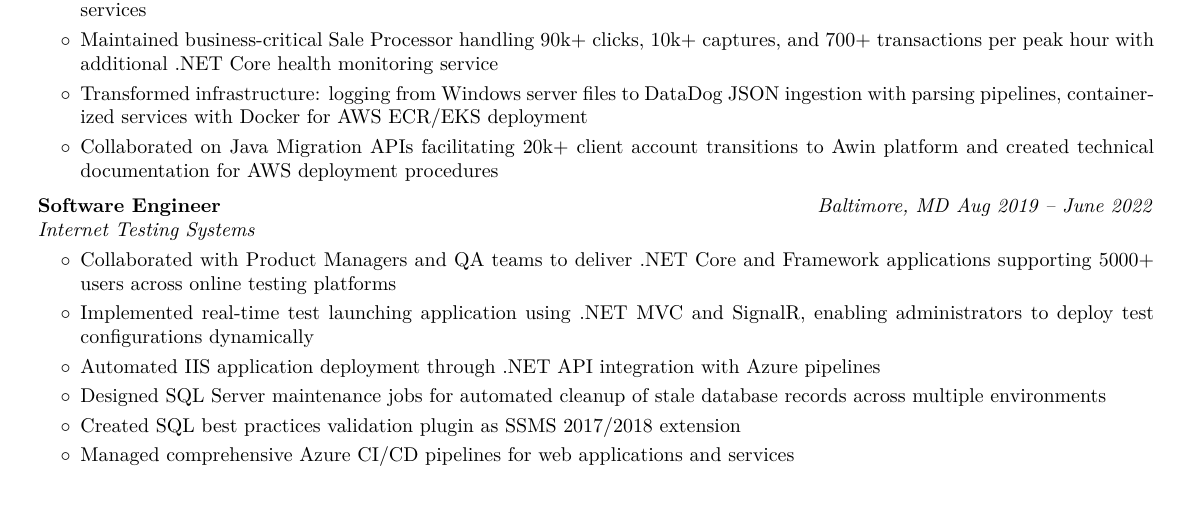
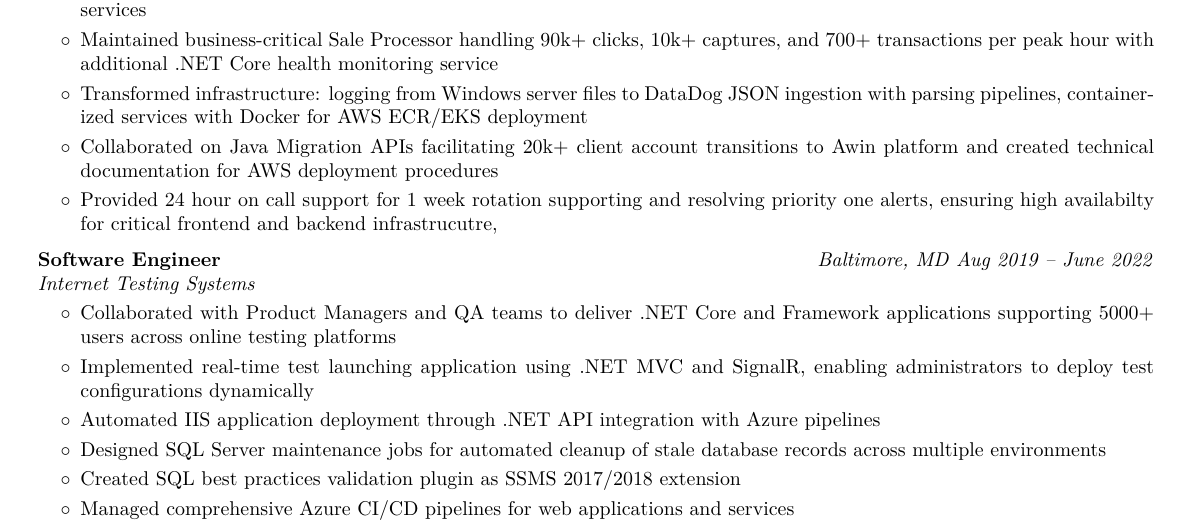
Before and after one commit to sirjudge/Resume, a LaTeX CV (resume.tex): part of page 1 of 2, cut so that both start at the same text, the shorter picture padded with empty space. Compiled offline with pdfLaTeX.

Commit message:
added on call support line to SAS role description

```diff
--- a/resume.tex
+++ b/resume.tex
@@ -203,6 +203,7 @@
         \item Maintained business-critical Sale Processor handling 90k+ clicks, 10k+ captures, and 700+ transactions per peak hour with additional .NET Core health monitoring service
         \item Transformed infrastructure: logging from Windows server files to DataDog JSON ingestion with parsing pipelines, containerized services with Docker for AWS ECR/EKS deployment
         \item Collaborated on Java Migration APIs facilitating 20k+ client account transitions to Awin platform and created technical documentation for AWS deployment procedures
+        \item Provided 24 hour on call support for 1 week rotation supporting and resolving priority one alerts, ensuring high availabilty for critical frontend and backend infrastrucutre,
         \end{highlights}
 \end{onecolentry}
     \vspace{0.2 cm}
```
Also changed, not shown: resume.pdf.
